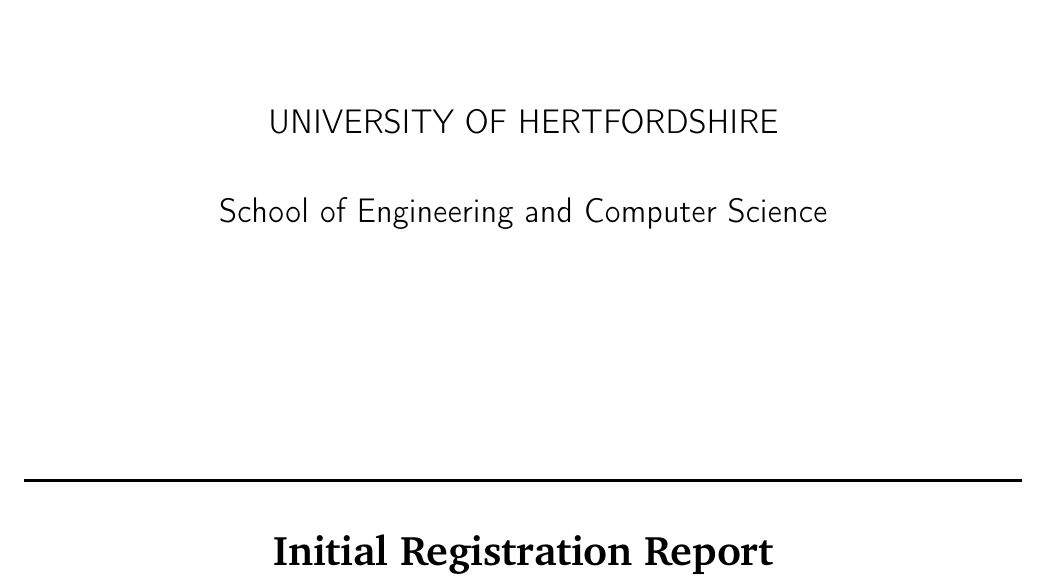
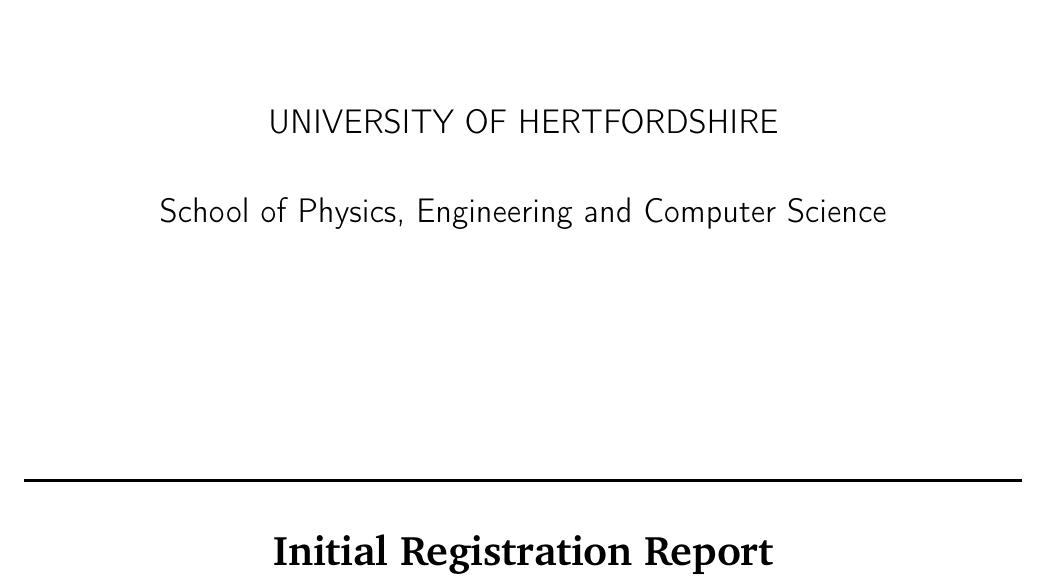
Before and after one commit to blueshrapnel/UH-7COM1039-IPR, a LaTeX document (report.tex, which reads title_page.tex): part of page 1 of 4, cut so that both start at the same text. Compiled offline with pdfLaTeX.

Commit message:
adding to overleaf

```diff
--- a/report.tex
+++ b/report.tex
@@ -12,12 +12,31 @@
 \newcolumntype{C}[1]{>{\centering\let\newline\\\arraybackslash\hspace{0pt}}p{#1}}
 \newcolumntype{R}[1]{>{\raggedleft\let\newline\\\arraybackslash\hspace{0pt}}p{#1}}
 
+% to create the title box
+\usepackage{tcolorbox}
+\tcbset{colback=white, colframe=black, left=2mm, right=2mm, top=0mm
+}
+
+
 % for table of contents
 % reduce line spacing between rows of the table of contents
 \usepackage{tocloft}
 \setlength\cftparskip{1pt}
 \setlength\cftbeforesecskip{2pt}
 \setlength\cftaftertoctitleskip{4pt}
+
+%%% Student and Project information
+\newcommand{\projecttitle}{An Investigation into `The Importance of being Earnest'}
+\newcommand{\studentname}{Joe Bloggs}
+\newcommand{\studentnumber}{SRN 12345678}
+\newcommand{\supervisorname}{Joe Madge}
+
+%%% Title section
+\newcommand{\doctype}{Detailed Project Proposal}
+\newcommand{\coursecode}{7COM1039}
+\newcommand{\coursedescr}{MSc Project : Adv Computing}
+
+
 
 \begin{document}
 \input{title_page.tex}
--- a/title_page.tex
+++ b/title_page.tex
@@ -13,7 +13,7 @@
 UNIVERSITY OF HERTFORDSHIRE
 } \\[1cm]
 \textsf{\LARGE
-School of Engineering and Computer Science} \\[4cm]
+School of Physics, Engineering and Computer Science} \\[4cm]
 %\textsf{\large 7COM1036 Artificial Intelligence with Robotics}
 
 %\textsf{\large Initial Registration Report}
```
Also changed, not shown: report.pdf.
